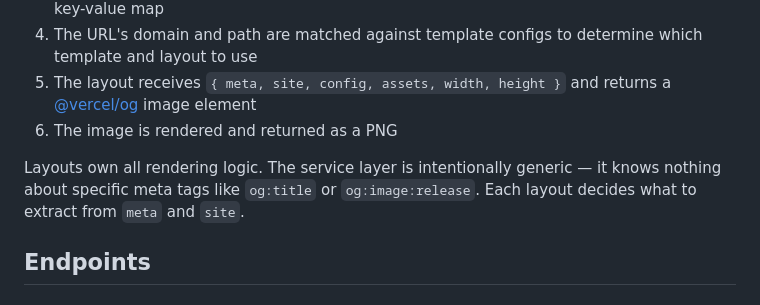
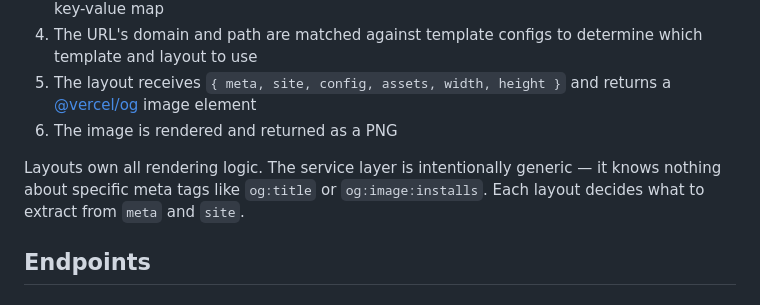
Before and after one commit to OpenHomeFoundation/assets.openhomefoundation.org, a Markdown page: README.md, the part around one of its changes. Rendered like a GitHub page.

Commit message:
Update README to reflect new changes

```diff
--- a/README.md
+++ b/README.md
@@ -11,7 +11,7 @@ Dynamic Open Graph image generator for Open Home Foundation projects. Built on [
 5. The layout receives `{ meta, site, config, assets, width, height }` and returns a [@vercel/og](https://vercel.com/docs/functions/og-image-generation) image element
 6. The image is rendered and returned as a PNG
 
-Layouts own all rendering logic. The service layer is intentionally generic — it knows nothing about specific meta tags like `og:title` or `og:image:release`. Each layout decides what to extract from `meta` and `site`.
+Layouts own all rendering logic. The service layer is intentionally generic — it knows nothing about specific meta tags like `og:title` or `og:image:installs`. Each layout decides what to extract from `meta` and `site`.
 
 ## Endpoints
 
```
Also changed, not shown: other parts of README.md (+0 -1 lines).
